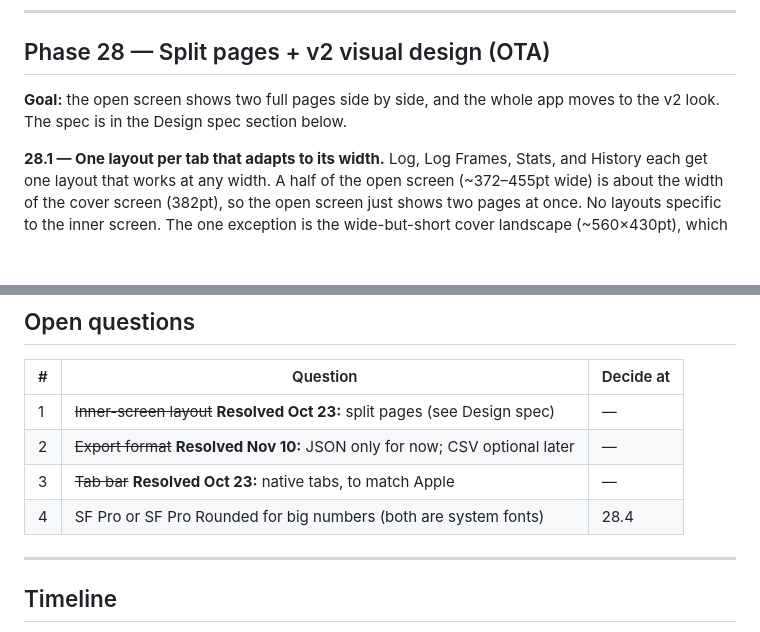
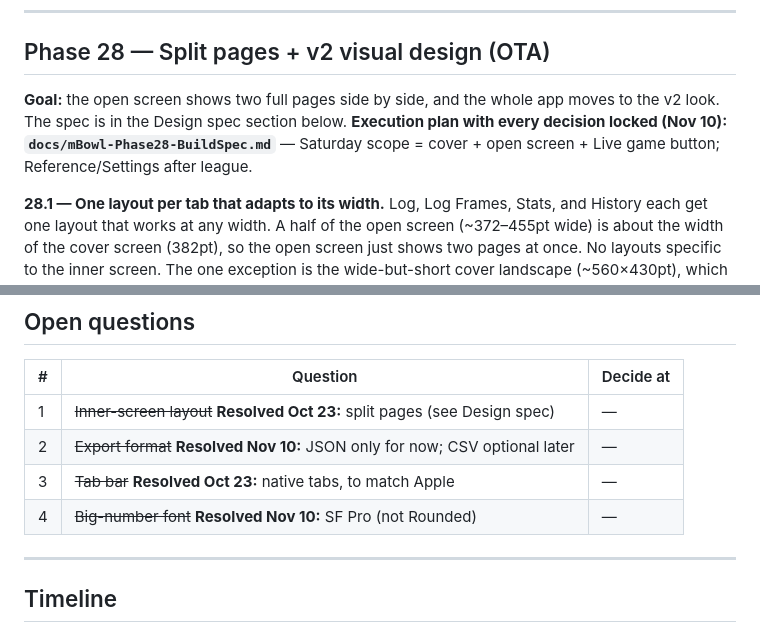
Before and after one commit to Pipsqueak315/mBowl, a Markdown page: docs/mBowl-DuoPlan.md, 2 parts joined by grey strips. GitHub-like rendering; blank space fills up the shorter version.

```diff
--- a/docs/mBowl-DuoPlan.md
+++ b/docs/mBowl-DuoPlan.md
@@ -325,7 +325,7 @@ Same bundle ID, so the data stays. Take a fresh backup copy first anyway, then v
 
 ## Phase 28 — Split pages + v2 visual design (OTA)
 
-**Goal:** the open screen shows two full pages side by side, and the whole app moves to the v2 look. The spec is in the Design spec section below.
+**Goal:** the open screen shows two full pages side by side, and the whole app moves to the v2 look. The spec is in the Design spec section below. **Execution plan with every decision locked (Nov 10): `docs/mBowl-Phase28-BuildSpec.md`** — Saturday scope = cover + open screen + Live game button; Reference/Settings after league.
 
 **28.1 — One layout per tab that adapts to its width.** Log, Log Frames, Stats, and History each get one layout that works at any width. A half of the open screen (~372–455pt wide) is about the width of the cover screen (382pt), so the open screen just shows two pages at once. No layouts specific to the inner screen. The one exception is the wide-but-short cover landscape (~560×430pt), which gets the arrangements in "Closed (cover screen) layouts".
 
@@ -437,7 +437,7 @@ The mockups use Inter as a stand-in for SF Pro, with sample numbers. **Build to
 | 1 | ~~Inner-screen layout~~ **Resolved Oct 23:** split pages (see Design spec) | — |
 | 2 | ~~Export format~~ **Resolved Nov 10:** JSON only for now; CSV optional later | — |
 | 3 | ~~Tab bar~~ **Resolved Oct 23:** native tabs, to match Apple | — |
-| 4 | SF Pro or SF Pro Rounded for big numbers (both are system fonts) | 28.4 |
+| 4 | ~~Big-number font~~ **Resolved Nov 10:** SF Pro (not Rounded) | — |
 
 ---
 
```
Also changed, not shown: CLAUDE.md (+1 -0 lines), mBowl-SessionBrief-REV24.md (+2 -2 lines).
